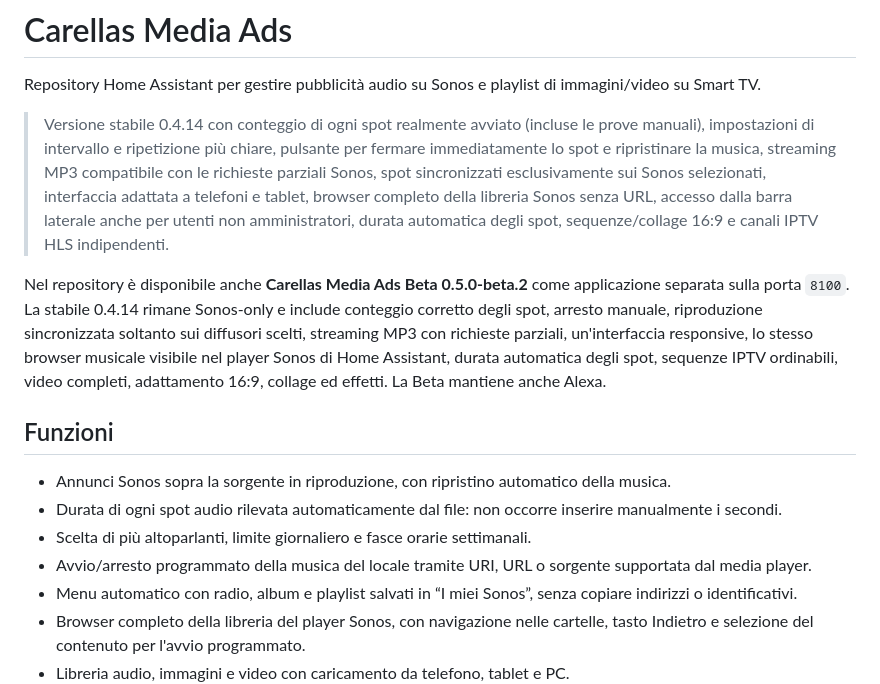
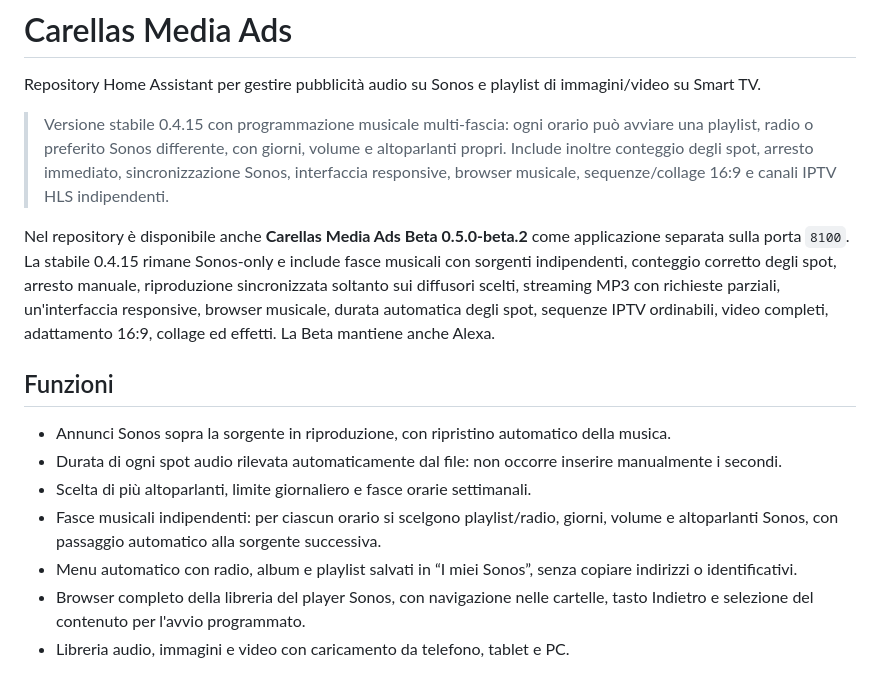
Before and after one commit to EdisonACDC/pubblicit--locali-media-ads, a Markdown page: README.md, the part around the change. Drawn GitHub-style.

Commit message:
Documenta stabile 0.4.15

```diff
--- a/README.md
+++ b/README.md
@@ -2,16 +2,16 @@
 
 Repository Home Assistant per gestire pubblicità audio su Sonos e playlist di immagini/video su Smart TV.
 
-> Versione stabile 0.4.14 con conteggio di ogni spot realmente avviato (incluse le prove manuali), impostazioni di intervallo e ripetizione più chiare, pulsante per fermare immediatamente lo spot e ripristinare la musica, streaming MP3 compatibile con le richieste parziali Sonos, spot sincronizzati esclusivamente sui Sonos selezionati, interfaccia adattata a telefoni e tablet, browser completo della libreria Sonos senza URL, accesso dalla barra laterale anche per utenti non amministratori, durata automatica degli spot, sequenze/collage 16:9 e canali IPTV HLS indipendenti.
+> Versione stabile 0.4.15 con programmazione musicale multi-fascia: ogni orario può avviare una playlist, radio o preferito Sonos differente, con giorni, volume e altoparlanti propri. Include inoltre conteggio degli spot, arresto immediato, sincronizzazione Sonos, interfaccia responsive, browser musicale, sequenze/collage 16:9 e canali IPTV HLS indipendenti.
 
-Nel repository è disponibile anche **Carellas Media Ads Beta 0.5.0-beta.2** come applicazione separata sulla porta `8100`. La stabile 0.4.14 rimane Sonos-only e include conteggio corretto degli spot, arresto manuale, riproduzione sincronizzata soltanto sui diffusori scelti, streaming MP3 con richieste parziali, un'interfaccia responsive, lo stesso browser musicale visibile nel player Sonos di Home Assistant, durata automatica degli spot, sequenze IPTV ordinabili, video completi, adattamento 16:9, collage ed effetti. La Beta mantiene anche Alexa.
+Nel repository è disponibile anche **Carellas Media Ads Beta 0.5.0-beta.2** come applicazione separata sulla porta `8100`. La stabile 0.4.15 rimane Sonos-only e include fasce musicali con sorgenti indipendenti, conteggio corretto degli spot, arresto manuale, riproduzione sincronizzata soltanto sui diffusori scelti, streaming MP3 con richieste parziali, un'interfaccia responsive, browser musicale, durata automatica degli spot, sequenze IPTV ordinabili, video completi, adattamento 16:9, collage ed effetti. La Beta mantiene anche Alexa.
 
 ## Funzioni
 
 - Annunci Sonos sopra la sorgente in riproduzione, con ripristino automatico della musica.
 - Durata di ogni spot audio rilevata automaticamente dal file: non occorre inserire manualmente i secondi.
 - Scelta di più altoparlanti, limite giornaliero e fasce orarie settimanali.
-- Avvio/arresto programmato della musica del locale tramite URI, URL o sorgente supportata dal media player.
+- Fasce musicali indipendenti: per ciascun orario si scelgono playlist/radio, giorni, volume e altoparlanti Sonos, con passaggio automatico alla sorgente successiva.
 - Menu automatico con radio, album e playlist salvati in “I miei Sonos”, senza copiare indirizzi o identificativi.
 - Browser completo della libreria del player Sonos, con navigazione nelle cartelle, tasto Indietro e selezione del contenuto per l'avvio programmato.
 - Libreria audio, immagini e video con caricamento da telefono, tablet e PC.
```
